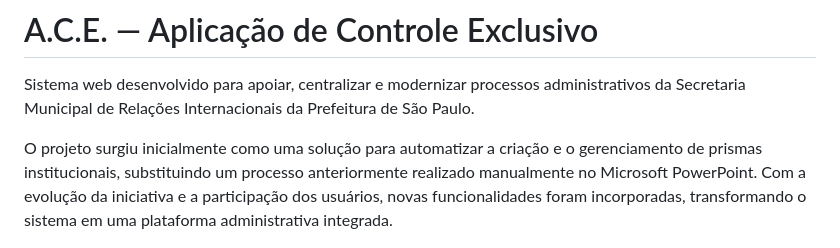
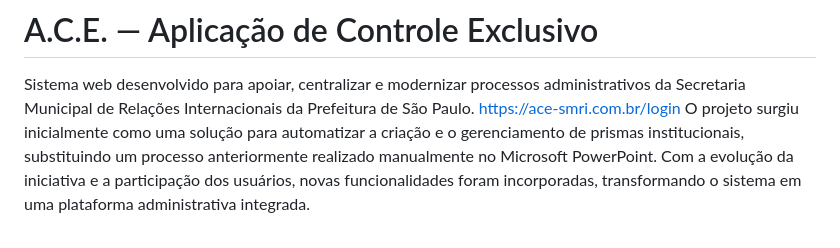
Before and after one commit to oalexmota/ace-smri, a Markdown page: README.md, the part around the change. Rendered like a GitHub page.

Commit message:
Update README with project login URL
Added project URL to the README file.

```diff
--- a/README.md
+++ b/README.md
@@ -1,7 +1,7 @@
 # A.C.E. — Aplicação de Controle Exclusivo
 
 Sistema web desenvolvido para apoiar, centralizar e modernizar processos administrativos da Secretaria Municipal de Relações Internacionais da Prefeitura de São Paulo.
-
+https://ace-smri.com.br/login
 O projeto surgiu inicialmente como uma solução para automatizar a criação e o gerenciamento de prismas institucionais, substituindo um processo anteriormente realizado manualmente no Microsoft PowerPoint. Com a evolução da iniciativa e a participação dos usuários, novas funcionalidades foram incorporadas, transformando o sistema em uma plataforma administrativa integrada.
 
 ---
```
